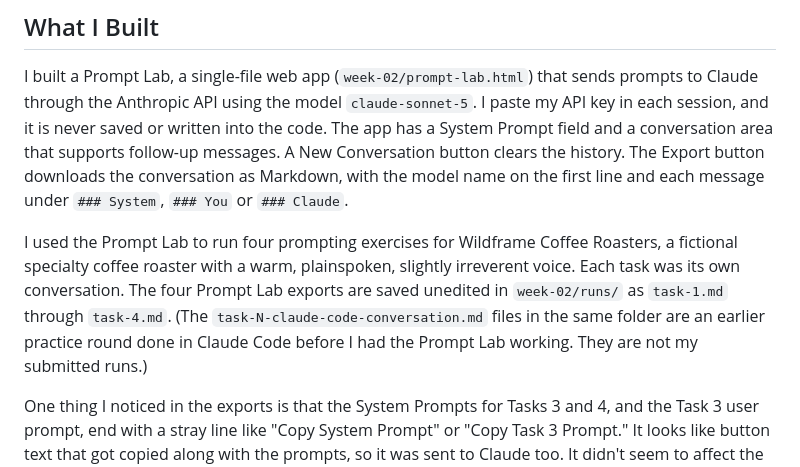
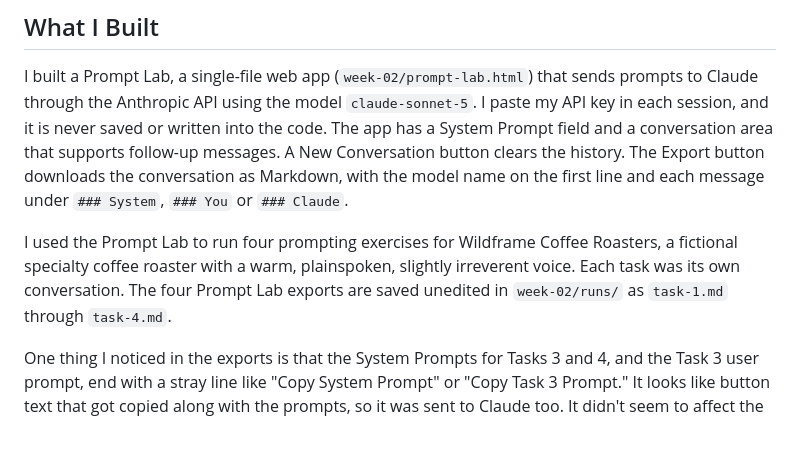
Before and after one commit to grays5/gbus562-coursework, a Markdown page: week-02/writeup.md, the part around the change. Drawn GitHub-style; blank space fills up the shorter version.

Commit message:
Remove outdated practice-file note from Week 2 writeup
The Claude Code practice files were deleted from week-02/runs/, so the
sentence pointing to them no longer applies.

Co-Authored-By: Claude Opus 5.5 <noreply@anthropic.com>
Claude-Session: https://claude.ai/code/session_01AK41Ljg7CCJ2SRbgHq7KcT

```diff
--- a/week-02/writeup.md
+++ b/week-02/writeup.md
@@ -4,7 +4,7 @@
 
 I built a Prompt Lab, a single-file web app (`week-02/prompt-lab.html`) that sends prompts to Claude through the Anthropic API using the model `claude-sonnet-5`. I paste my API key in each session, and it is never saved or written into the code. The app has a System Prompt field and a conversation area that supports follow-up messages. A New Conversation button clears the history. The Export button downloads the conversation as Markdown, with the model name on the first line and each message under `### System`, `### You` or `### Claude`.
 
-I used the Prompt Lab to run four prompting exercises for Wildframe Coffee Roasters, a fictional specialty coffee roaster with a warm, plainspoken, slightly irreverent voice. Each task was its own conversation. The four Prompt Lab exports are saved unedited in `week-02/runs/` as `task-1.md` through `task-4.md`. (The `task-N-claude-code-conversation.md` files in the same folder are an earlier practice round done in Claude Code before I had the Prompt Lab working. They are not my submitted runs.)
+I used the Prompt Lab to run four prompting exercises for Wildframe Coffee Roasters, a fictional specialty coffee roaster with a warm, plainspoken, slightly irreverent voice. Each task was its own conversation. The four Prompt Lab exports are saved unedited in `week-02/runs/` as `task-1.md` through `task-4.md`.
 
 One thing I noticed in the exports is that the System Prompts for Tasks 3 and 4, and the Task 3 user prompt, end with a stray line like "Copy System Prompt" or "Copy Task 3 Prompt." It looks like button text that got copied along with the prompts, so it was sent to Claude too. It didn't seem to affect the responses.
 
```
